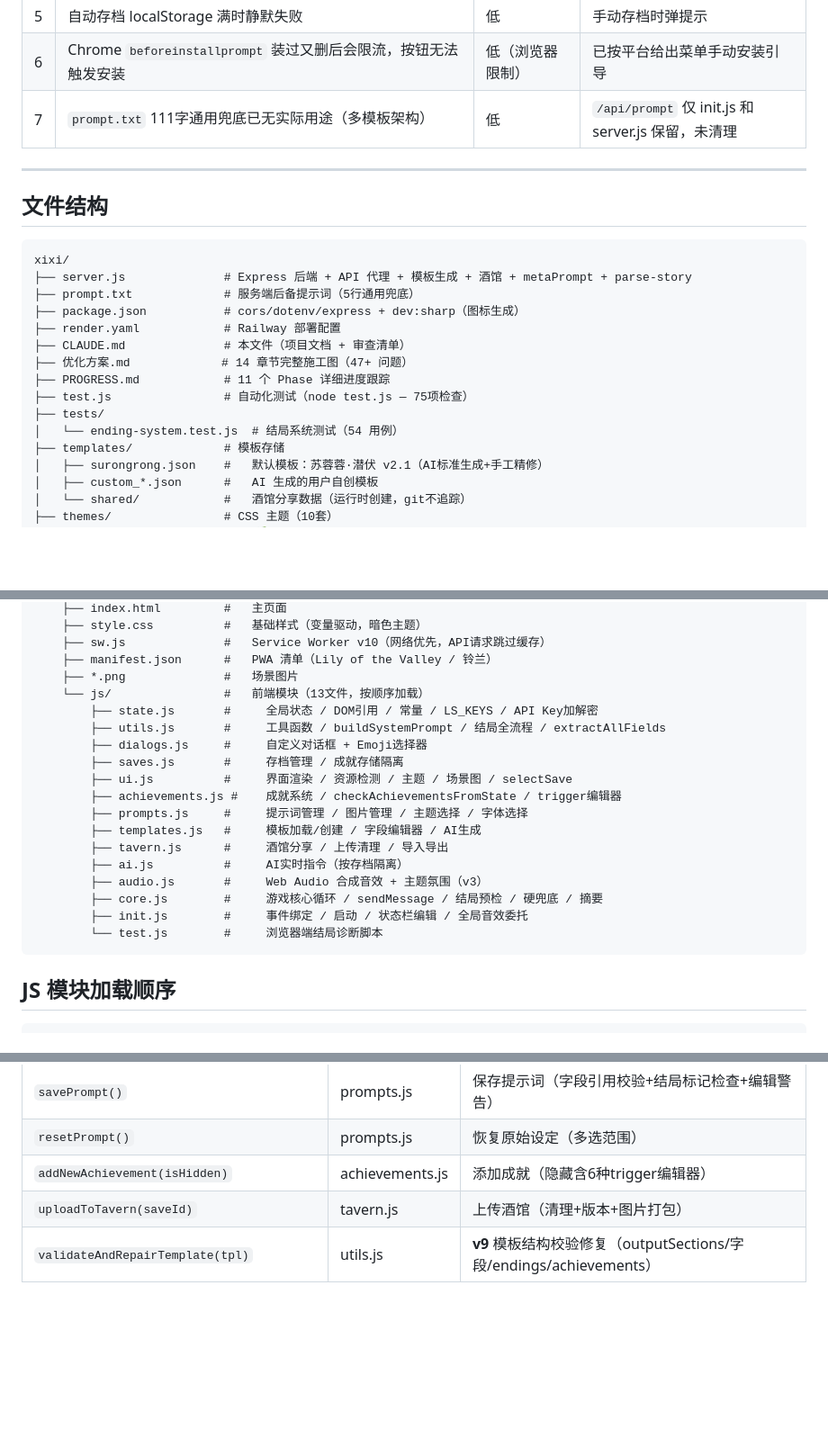
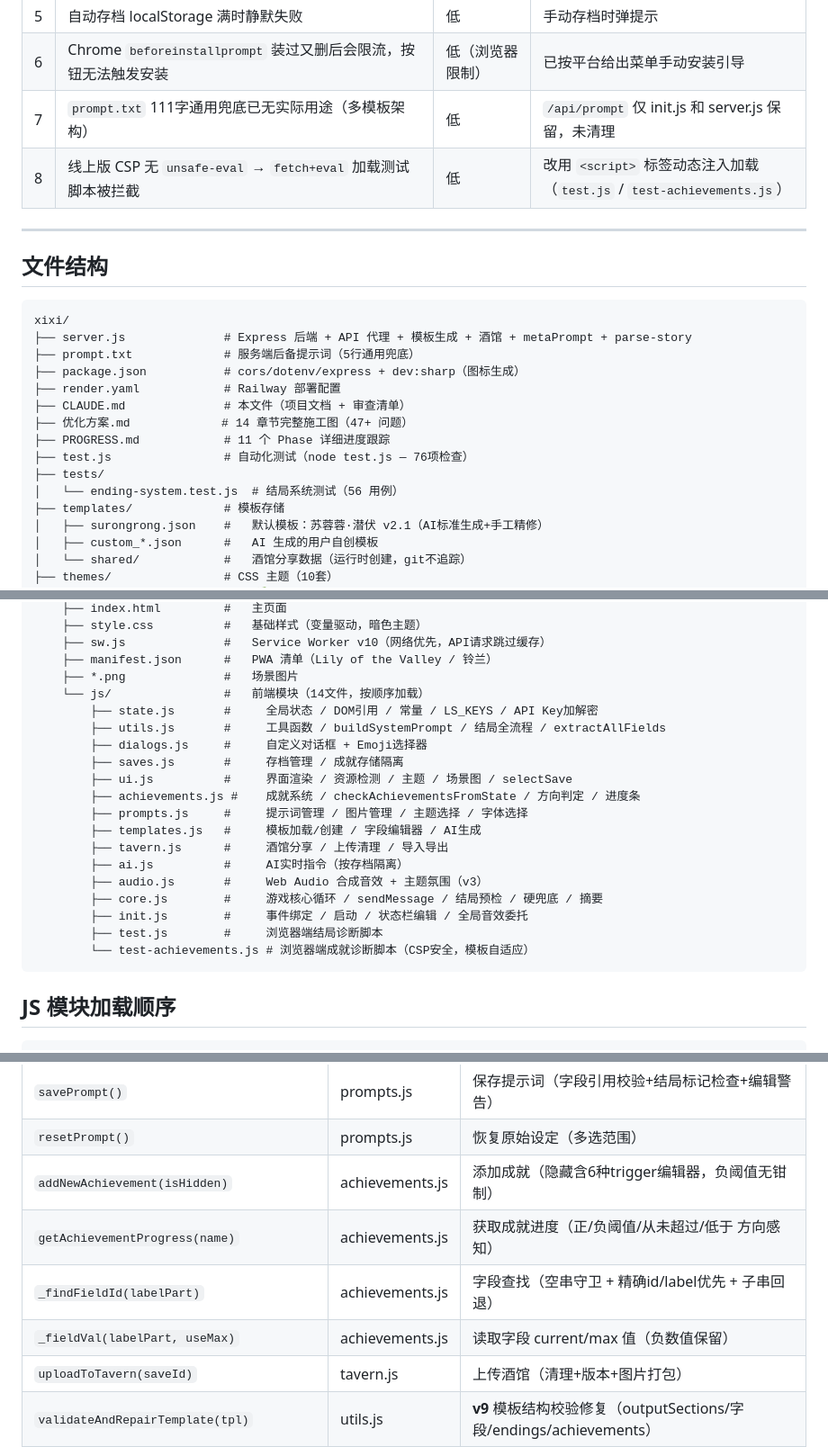
Before and after one commit to FuQing556/SuRong, a Markdown page: CLAUDE.md, 3 parts joined by grey strips. Shown at 90% size. Drawn GitHub-style; blank space fills up the shorter version.

````diff
--- a/CLAUDE.md
+++ b/CLAUDE.md
@@ -180,6 +204,7 @@
 | 5 | 自动存档 localStorage 满时静默失败 | 低 | 手动存档时弹提示 |
 | 6 | Chrome `beforeinstallprompt` 装过又删后会限流，按钮无法触发安装 | 低（浏览器限制） | 已按平台给出菜单手动安装引导 |
 | 7 | `prompt.txt` 111字通用兜底已无实际用途（多模板架构） | 低 | `/api/prompt` 仅 init.js 和 server.js 保留，未清理 |
+| 8 | 线上版 CSP 无 `unsafe-eval` → `fetch+eval` 加载测试脚本被拦截 | 低 | 改用 `<script>` 标签动态注入加载（`test.js` / `test-achievements.js`）|
 
 ---
 
@@ -194,9 +219,9 @@ xixi/
 ├── CLAUDE.md              # 本文件（项目文档 + 审查清单）
 ├── 优化方案.md             # 14 章节完整施工图（47+ 问题）
 ├── PROGRESS.md            # 11 个 Phase 详细进度跟踪
-├── test.js                # 自动化测试（node test.js — 75项检查）
+├── test.js                # 自动化测试（node test.js — 76项检查）
 ├── tests/
-│   └── ending-system.test.js  # 结局系统测试（54 用例）
+│   └── ending-system.test.js  # 结局系统测试（56 用例）
 ├── templates/             # 模板存储
 │   ├── surongrong.json    #   默认模板：苏蓉蓉·潜伏 v2.1（AI标准生成+手工精修）
 │   ├── custom_*.json      #   AI 生成的用户自创模板
@@ -218,13 +243,13 @@ xixi/
     ├── sw.js              #   Service Worker v10（网络优先，API请求跳过缓存）
     ├── manifest.json      #   PWA 清单（Lily of the Valley / 铃兰）
     ├── *.png              #   场景图片
-    └── js/                #   前端模块（13文件，按顺序加载）
+    └── js/                #   前端模块（14文件，按顺序加载）
         ├── state.js       #     全局状态 / DOM引用 / 常量 / LS_KEYS / API Key加解密
         ├── utils.js       #     工具函数 / buildSystemPrompt / 结局全流程 / extractAllFields
         ├── dialogs.js     #     自定义对话框 + Emoji选择器
         ├── saves.js       #     存档管理 / 成就存储隔离
         ├── ui.js          #     界面渲染 / 资源检测 / 主题 / 场景图 / selectSave
-        ├── achievements.js #    成就系统 / checkAchievementsFromState / trigger编辑器
+        ├── achievements.js #    成就系统 / checkAchievementsFromState / 方向判定 / 进度条
         ├── prompts.js     #     提示词管理 / 图片管理 / 主题选择 / 字体选择
         ├── templates.js   #     模板加载/创建 / 字段编辑器 / AI生成
         ├── tavern.js      #     酒馆分享 / 上传清理 / 导入导出
@@ -232,7 +257,8 @@ xixi/
         ├── audio.js       #     Web Audio 合成音效 + 主题氛围（v3）
         ├── core.js        #     游戏核心循环 / sendMessage / 结局预检 / 硬兜底 / 摘要
         ├── init.js        #     事件绑定 / 启动 / 状态栏编辑 / 全局音效委托
-        └── test.js        #     浏览器端结局诊断脚本
+        ├── test.js        #     浏览器端结局诊断脚本
+        └── test-achievements.js # 浏览器端成就诊断脚本（CSP安全，模板自适应）
 ```
 
 ## JS 模块加载顺序
@@ -276,7 +302,10 @@ state → utils → dialogs → saves → ui → achievements
 | `addField()` | templates.js | 添加字段（叙事含义必填+软阈值） |
 | `savePrompt()` | prompts.js | 保存提示词（字段引用校验+结局标记检查+编辑警告） |
 | `resetPrompt()` | prompts.js | 恢复原始设定（多选范围） |
-| `addNewAchievement(isHidden)` | achievements.js | 添加成就（隐藏含6种trigger编辑器） |
+| `addNewAchievement(isHidden)` | achievements.js | 添加成就（隐藏含6种trigger编辑器，负阈值无钳制） |
+| `getAchievementProgress(name)` | achievements.js | 获取成就进度（正/负阈值/从未超过/低于 方向感知） |
+| `_findFieldId(labelPart)` | achievements.js | 字段查找（空串守卫 + 精确id/label优先 + 子串回退） |
+| `_fieldVal(labelPart, useMax)` | achievements.js | 读取字段 current/max 值（负数值保留） |
 | `uploadToTavern(saveId)` | tavern.js | 上传酒馆（清理+版本+图片打包） |
 | `validateAndRepairTemplate(tpl)` | utils.js | **v9** 模板结构校验修复（outputSections/字段/endings/achievements） |
 | `parseEndingsFromPromptBody(text)` | utils.js | **v9** 从旧 promptBody 迁移命运转折到结构化数组 |
````
Also changed, not shown: other parts of CLAUDE.md (+35 -4 lines).
